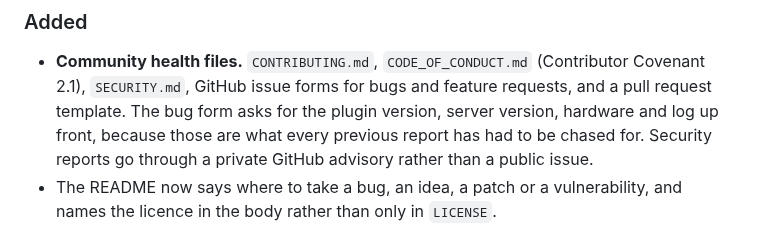
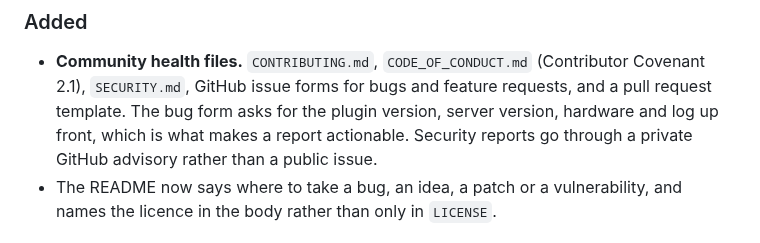
Before and after one commit to mark-brannan/signalk-noaa-space-weather, a Markdown page: CHANGELOG.md, the part around the change. Rendered like a GitHub page.

Commit message:
docs: link the feature form, and drop rationale from the changelog
Both from CodeRabbit on #106. The README named the feature form without a
route to it, and the changelog entry explained why the bug form asks what it
asks rather than saying what it does.

Co-Authored-By: Claude Opus 5 <noreply@anthropic.com>
Claude-Session: https://claude.ai/code/session_013tvG9Y8G6khvawMqwai77X

```diff
--- a/CHANGELOG.md
+++ b/CHANGELOG.md
@@ -14,9 +14,9 @@ observe, so internal plumbing lands in a patch even when it adds something.
 - **Community health files.** `CONTRIBUTING.md`, `CODE_OF_CONDUCT.md`
   (Contributor Covenant 2.1), `SECURITY.md`, GitHub issue forms for bugs and
   feature requests, and a pull request template. The bug form asks for the
-  plugin version, server version, hardware and log up front, because those are
-  what every previous report has had to be chased for. Security reports go
-  through a private GitHub advisory rather than a public issue.
+  plugin version, server version, hardware and log up front, which is what
+  makes a report actionable. Security reports go through a private GitHub
+  advisory rather than a public issue.
 - The README now says where to take a bug, an idea, a patch or a vulnerability,
   and names the licence in the body rather than only in `LICENSE`.
 
```
Also changed, not shown: README.md (+1 -1 lines).
